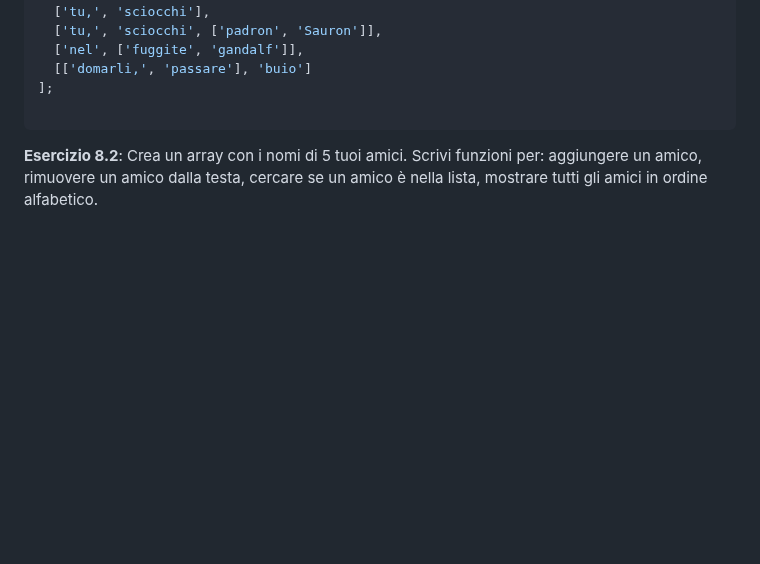
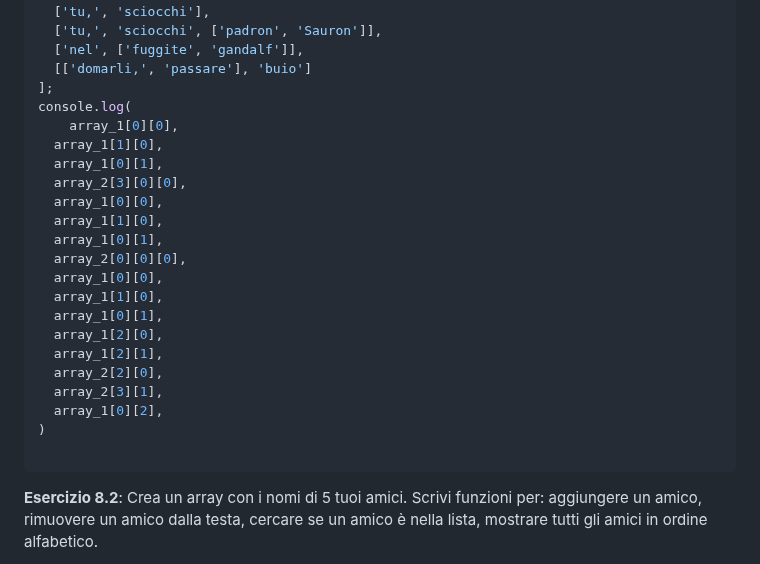
Before and after one commit to corso-giugno-talentform/mansi-lezione-js-001, a Markdown page: readme.md, the part around the change. GitHub-like rendering; blank space fills up the shorter version.

````diff
--- a/readme.md
+++ b/readme.md
@@ -578,6 +578,24 @@ let array_2 = [
   ['nel', ['fuggite', 'gandalf']],
   [['domarli,', 'passare'], 'buio']
 ];
+console.log(
+	array_1[0][0],
+  array_1[1][0],
+  array_1[0][1],
+  array_2[3][0][0],
+  array_1[0][0],
+  array_1[1][0],
+  array_1[0][1],
+  array_2[0][0][0],
+  array_1[0][0],
+  array_1[1][0],
+  array_1[0][1],
+  array_1[2][0],
+  array_1[2][1],
+  array_2[2][0],
+  array_2[3][1],
+  array_1[0][2],
+)
 
 ```
 **Esercizio 8.2**: Crea un array con i nomi di 5 tuoi amici. Scrivi funzioni per: aggiungere un amico, rimuovere un amico dalla testa, cercare se un amico è nella lista, mostrare tutti gli amici in ordine alfabetico.
````
